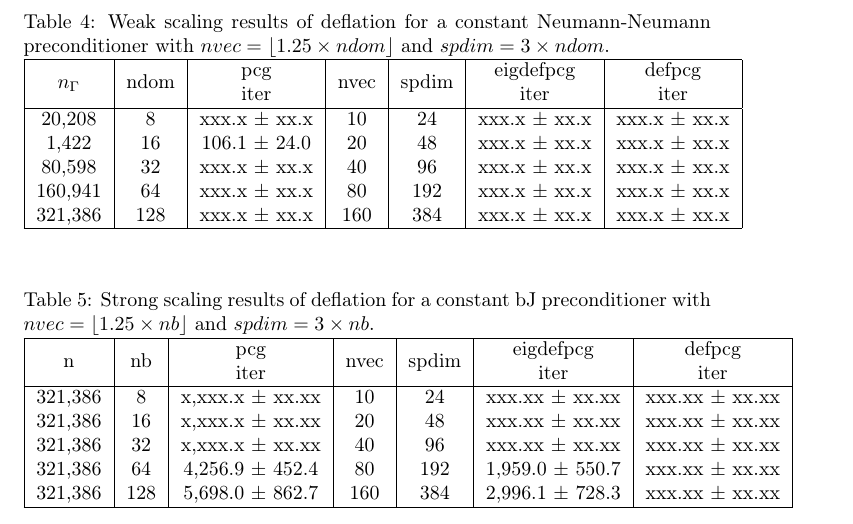
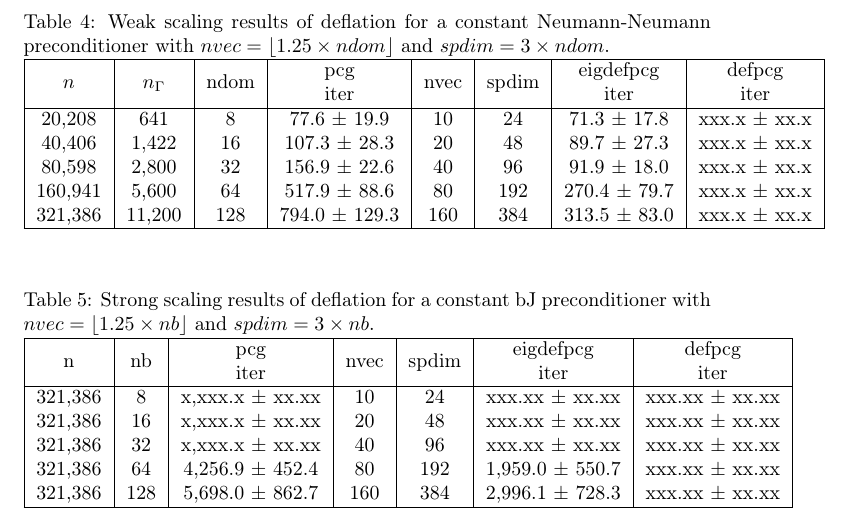
Before and after one commit to venkovic/julia-phd-krylov-spdes, a LaTeX document (results/deflation-mcmc/deflation-mcmc-results.tex): part of page 2 of 3, cut so that both start at the same text. Compiled offline with pdfLaTeX.

Commit message:
Keep TeX file up to date.

```diff
--- a/results/deflation-mcmc/deflation-mcmc-results.tex
+++ b/results/deflation-mcmc/deflation-mcmc-results.tex
@@ -3,6 +3,7 @@
 \usepackage[T1]{fontenc}
 \usepackage[utf8]{inputenc}
 \usepackage{makecell}
+\usepackage{amsmath,amssymb,amsfonts,amsopn,dsfont}
 
 \title{Deflation results with MCMC}
 %\author{Gubert Farnsworth}
@@ -95,15 +104,15 @@
 \begin{table}[ht]
 	\caption{Weak scaling results of deflation for a constant Neumann-Neumann preconditioner with $nvec=\lfloor1.25\times ndom\rfloor$ and $spdim=3\times ndom$.}
 	\centering
-	\begin{tabular}{|c|c|c|c|c|c|c|}
+	\begin{tabular}{|c|c|c|c|c|c|c|c|}
 	\hline
-	$n_\Gamma$ & ndom & \makecell{pcg\\ iter} & nvec & spdim & \makecell{eigdefpcg\\ iter} & \makecell{defpcg\\ iter}\\
+	$n$ & $n_\Gamma$ & ndom & \makecell{pcg\\ iter} & nvec & spdim & \makecell{eigdefpcg\\ iter} & \makecell{defpcg\\ iter}\\
 	\hline
-	20,208  &   8 & xxx.x $\pm$  xx.x &  10 &  24 & xxx.x $\pm$ xx.x & xxx.x $\pm$ xx.x \\
-	1,422  &  16 & 106.1 $\pm$  24.0 &  20 &  48 & xxx.x $\pm$ xx.x & xxx.x $\pm$ xx.x \\
-	80,598  &  32 & xxx.x $\pm$  xx.x &  40 &  96 & xxx.x $\pm$ xx.x & xxx.x $\pm$ xx.x \\
-	160,941 &  64 & xxx.x $\pm$  xx.x &  80 & 192 & xxx.x $\pm$ xx.x & xxx.x $\pm$ xx.x \\
-	321,386 & 128 & xxx.x $\pm$  xx.x & 160 & 384 & xxx.x $\pm$ xx.x & xxx.x $\pm$ xx.x \\
+	20,208  & 641    &   8 &  77.6 $\pm$  19.9 &  10 &  24  & 71.3 $\pm$ 17.8 & xxx.x $\pm$ xx.x \\
+	40,406  & 1,422  &  16 & 107.3 $\pm$  28.3 &  20 &  48  & 89.7 $\pm$ 27.3 & xxx.x $\pm$ xx.x \\
+	80,598  & 2,800  &  32 & 156.9 $\pm$  22.6 &  40 &  96 &  91.9 $\pm$ 18.0 & xxx.x $\pm$ xx.x \\
+	160,941 & 5,600  &  64 & 517.9 $\pm$  88.6 &  80 & 192 & 270.4 $\pm$ 79.7 & xxx.x $\pm$ xx.x \\
+	321,386 & 11,200 & 128 & 794.0 $\pm$ 129.3 & 160 & 384 & 313.5 $\pm$ 83.0 & xxx.x $\pm$ xx.x \\
 	\hline
     \end{tabular}
 	\label{Tab:025}
```
Also changed, not shown: results/deflation-mcmc/deflation-mcmc-results.tex (8 more changed lines).
